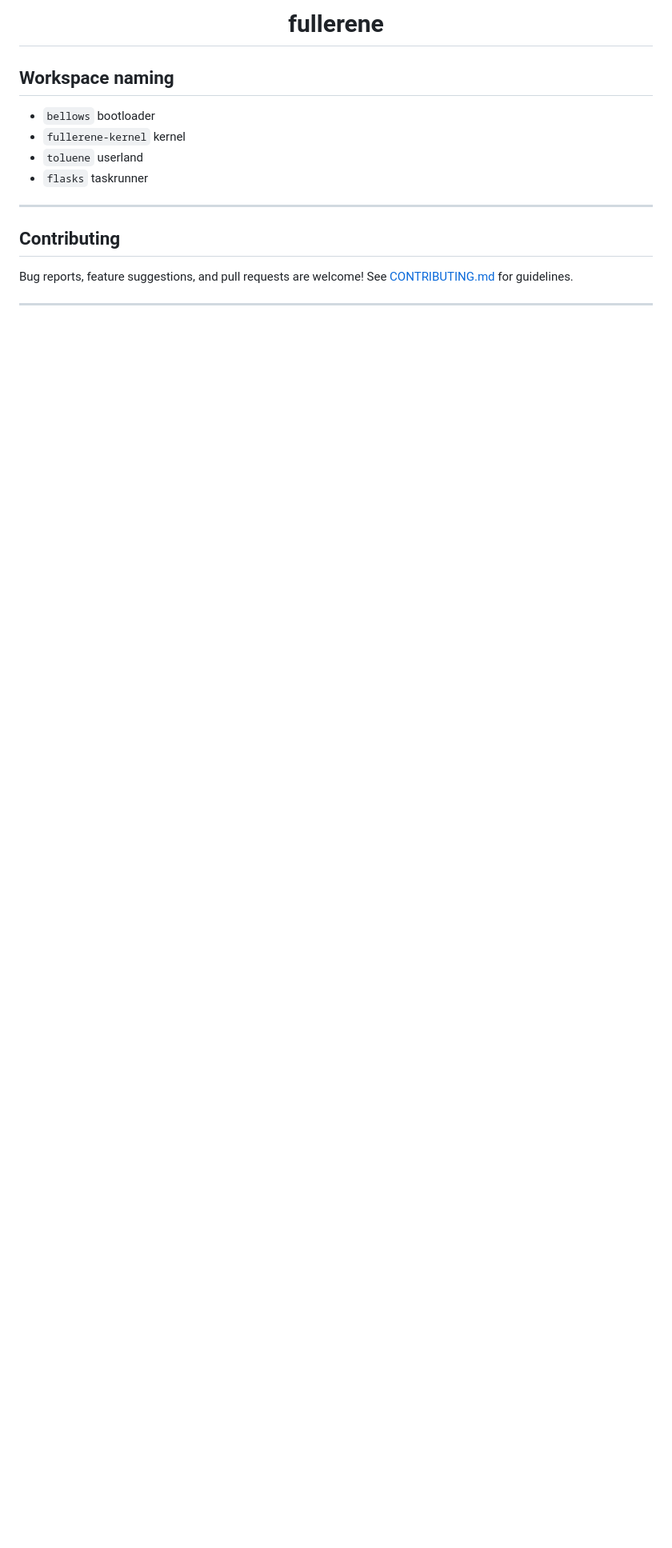
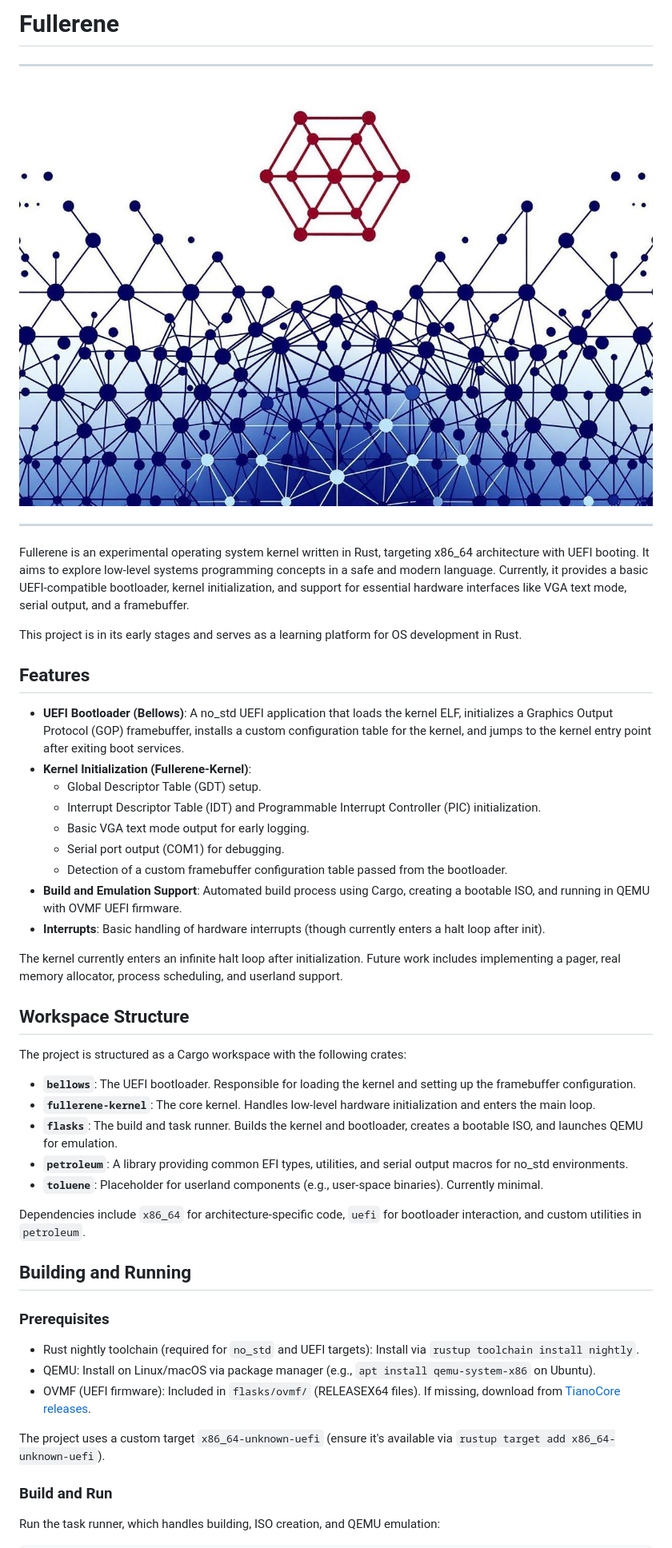
Before and after one commit to p14c31355/fullerene, a Markdown page: README.md, the part around the change printed below. Shown: that part at 80% size. Drawn GitHub-style; pictures changed too: docs/assets/fullerene-image1.jpg (added); blank space fills up the shorter version.

Commit message:
mod README.md

```diff
--- a/README.md
+++ b/README.md
@@ -1,20 +1,52 @@
-<div align="center">
-  <h1>fullerene</h1>
-</div>
-
-## Workspace naming
-
-- `bellows` bootloader
-- `fullerene-kernel` kernel
-- `toluene` userland
-- `flasks` taskrunner
+# Fullerene
 
 ---
 
-## Contributing
-
-Bug reports, feature suggestions, and pull requests are welcome!
-See [CONTRIBUTING.md](docs/CONTRIBUTING.md) for guidelines.
+![](docs/assets/fullerene-image1.jpg)
 
 ---
 
+Fullerene is an experimental operating system kernel written in Rust, targeting x86_64 architecture with UEFI booting. It aims to explore low-level systems programming concepts in a safe and modern language. Currently, it provides a basic UEFI-compatible bootloader, kernel initialization, and support for essential hardware interfaces like VGA text mode, serial output, and a framebuffer.
+
+This project is in its early stages and serves as a learning platform for OS development in Rust.
+
+## Features
+
+- **UEFI Bootloader (Bellows)**: A no_std UEFI application that loads the kernel ELF, initializes a Graphics Output Protocol (GOP) framebuffer, installs a custom configuration table for the kernel, and jumps to the kernel entry point after exiting boot services.
+- **Kernel Initialization (Fullerene-Kernel)**:
+  - Global Descriptor Table (GDT) setup.
+  - Interrupt Descriptor Table (IDT) and Programmable Interrupt Controller (PIC) initialization.
+  - Basic VGA text mode output for early logging.
+  - Serial port output (COM1) for debugging.
+  - Detection of a custom framebuffer configuration table passed from the bootloader.
+- **Build and Emulation Support**: Automated build process using Cargo, creating a bootable ISO, and running in QEMU with OVMF UEFI firmware.
+- **Interrupts**: Basic handling of hardware interrupts (though currently enters a halt loop after init).
+
+The kernel currently enters an infinite halt loop after initialization. Future work includes implementing a pager, real memory allocator, process scheduling, and userland support.
+
+## Workspace Structure
+
+The project is structured as a Cargo workspace with the following crates:
+
+- **`bellows`**: The UEFI bootloader. Responsible for loading the kernel and setting up the framebuffer configuration.
+- **`fullerene-kernel`**: The core kernel. Handles low-level hardware initialization and enters the main loop.
+- **`flasks`**: The build and task runner. Builds the kernel and bootloader, creates a bootable ISO, and launches QEMU for emulation.
+- **`petroleum`**: A library providing common EFI types, utilities, and serial output macros for no_std environments.
+- **`toluene`**: Placeholder for userland components (e.g., user-space binaries). Currently minimal.
+
+Dependencies include `x86_64` for architecture-specific code, `uefi` for bootloader interaction, and custom utilities in `petroleum`.
+
+## Building and Running
+
+### Prerequisites
+
+- Rust nightly toolchain (required for `no_std` and UEFI targets): Install via `rustup toolchain install nightly`.
+- QEMU: Install on Linux/macOS via package manager (e.g., `apt install qemu-system-x86` on Ubuntu).
+- OVMF (UEFI firmware): Included in `flasks/ovmf/` (RELEASEX64 files). If missing, download from [TianoCore releases](https://github.com/tianocore/edk2/releases).
+
+The project uses a custom target `x86_64-unknown-uefi` (ensure it's available via `rustup target add x86_64-unknown-uefi`).
+
+### Build and Run
+
+Run the task runner, which handles building, ISO creation, and QEMU emulation:
+
```
Also changed, not shown: other parts of README.md (+94 -1 lines), docs/assets/fullerene-image.jpg (added), docs/assets/fullerene-image2.jpg (added).
